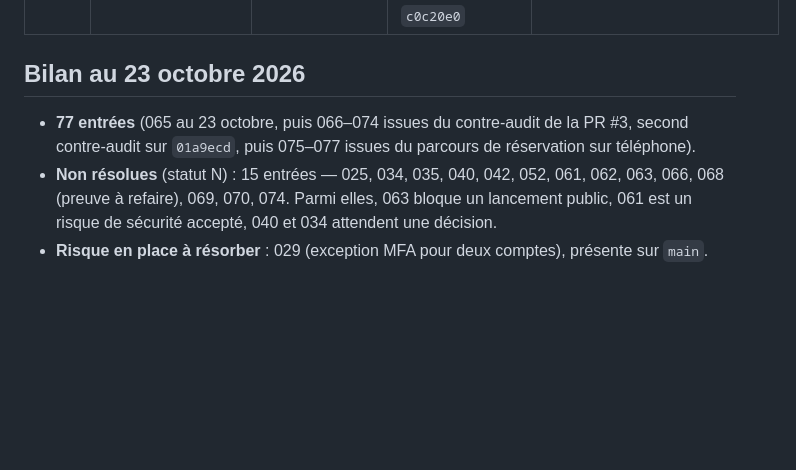
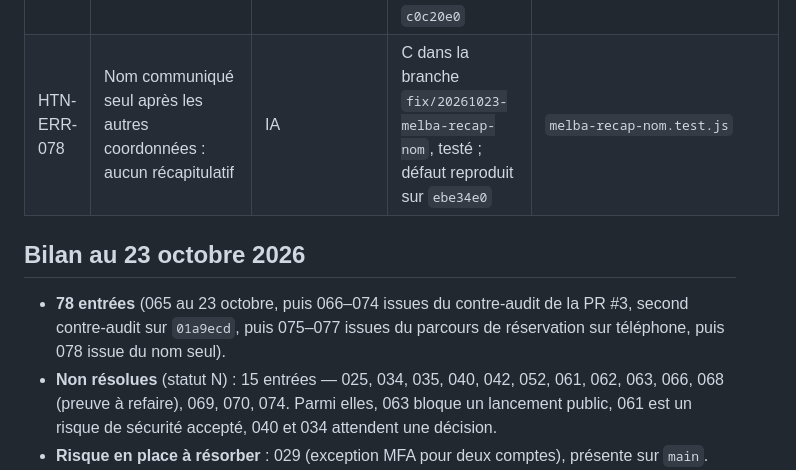
Before and after one commit to csrilsma-glitch/BELLEETREBELLESITE, a Markdown page: docs/rapport-erreurs-conception/registre.md, the part around the change. GitHub-like rendering; blank space fills up the shorter version.

Commit message:
docs: AutoDiag HTN-ERR-078 nom seul, registre 078, transmission à Work
Co-Authored-By: Claude Haiku 5.5 <noreply@anthropic.com>
Claude-Session: https://claude.ai/code/session_019r5RCHqu7JcRJ3bzgKx3v4

```diff
--- a/docs/rapport-erreurs-conception/registre.md
+++ b/docs/rapport-erreurs-conception/registre.md
@@ -83,10 +83,11 @@ Légende : **C** corrigé · **T** testé · **S** à surveiller · **N** non r
 | HTN-ERR-075 | Prestation nommée non retenue (« kit press nails complet uniquement ») | IA | C dans `17f1c32` (déployé `c0c20e0`), testé ; vérification téléphone à faire | `melba-press-context.test.js` |
 | HTN-ERR-076 | Date et heure dans le même message : créneau non reconnu | IA | C dans la branche `fix/20261023-melba-parcours` (`3ba662f`), testé | `melba-parcours.test.js` |
 | HTN-ERR-077 | Coordonnées reçues mais aucun récapitulatif (« je dois vérifier le calendrier ») | IA | C dans la branche `fix/20261023-melba-parcours` (`3ba662f`), testé ; défaut reproduit sur `c0c20e0` | `melba-parcours.test.js` |
+| HTN-ERR-078 | Nom communiqué seul après les autres coordonnées : aucun récapitulatif | IA | C dans la branche `fix/20261023-melba-recap-nom`, testé ; défaut reproduit sur `ebe34e0` | `melba-recap-nom.test.js` |
 
 ## Bilan au 23 octobre 2026
 
-- **77 entrées** (065 au 23 octobre, puis 066–074 issues du contre-audit de la PR #3, second contre-audit sur `01a9ecd`, puis 075–077 issues du parcours de réservation sur téléphone).
+- **78 entrées** (065 au 23 octobre, puis 066–074 issues du contre-audit de la PR #3, second contre-audit sur `01a9ecd`, puis 075–077 issues du parcours de réservation sur téléphone, puis 078 issue du nom seul).
 - **Non résolues** (statut N) : 15 entrées — 025, 034, 035, 040, 042, 052, 061, 062, 063, 066, 068 (preuve à refaire), 069, 070, 074. Parmi elles, 063 bloque un lancement public, 061 est un risque de sécurité accepté, 040 et 034 attendent une décision.
 - **Risque en place à résorber** : 029 (exception MFA pour deux comptes), présente sur `main`.
 - **À surveiller** (statut S ou H) : 004, 009, 010 (non vérifié), 013, 016, 019, 023, 024, 031, 036, 043, 045, 047, 048, 050, 051, 055 (production), 064, 065.
```
Also changed, not shown: docs/rapport-erreurs-conception/autodiag-htn-err-078-nom-seul-recapitulatif.md (added, +15 -0 lines), docs/rapport-erreurs-conception/rapport-transmission-work-recap-nom.md (added, +25 -0 lines).
